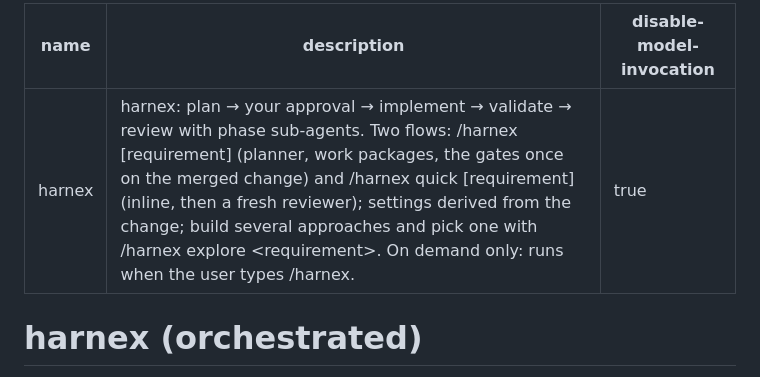
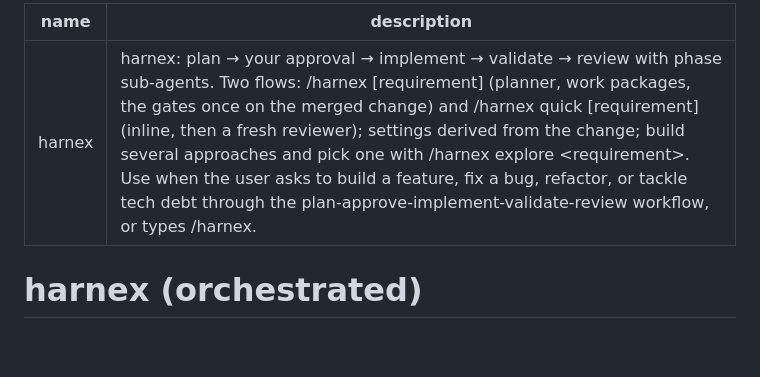
Before and after one commit to tankibaj/harnex, a Markdown page: skills/harnex/SKILL.md, the part around the change. GitHub-like rendering; blank space fills up the shorter version.

Commit message:
feat(skills): let the model invoke harnex, qa and retro
Drop disable-model-invocation and describe when to use each.

```diff
--- a/skills/harnex/SKILL.md
+++ b/skills/harnex/SKILL.md
@@ -1,7 +1,6 @@
 ---
 name: harnex
-description: "harnex: plan → your approval → implement → validate → review with phase sub-agents. Two flows: /harnex [requirement] (planner, work packages, the gates once on the merged change) and /harnex quick [requirement] (inline, then a fresh reviewer); settings derived from the change; build several approaches and pick one with /harnex explore <requirement>. On demand only: runs when the user types /harnex."
-disable-model-invocation: true
+description: "harnex: plan → your approval → implement → validate → review with phase sub-agents. Two flows: /harnex [requirement] (planner, work packages, the gates once on the merged change) and /harnex quick [requirement] (inline, then a fresh reviewer); settings derived from the change; build several approaches and pick one with /harnex explore <requirement>. Use when the user asks to build a feature, fix a bug, refactor, or tackle tech debt through the plan-approve-implement-validate-review workflow, or types /harnex."
 ---
 
 # harnex (orchestrated)
```
Also changed, not shown: skills/qa/SKILL.md (+1 -2 lines), skills/retro/SKILL.md (+1 -2 lines).
